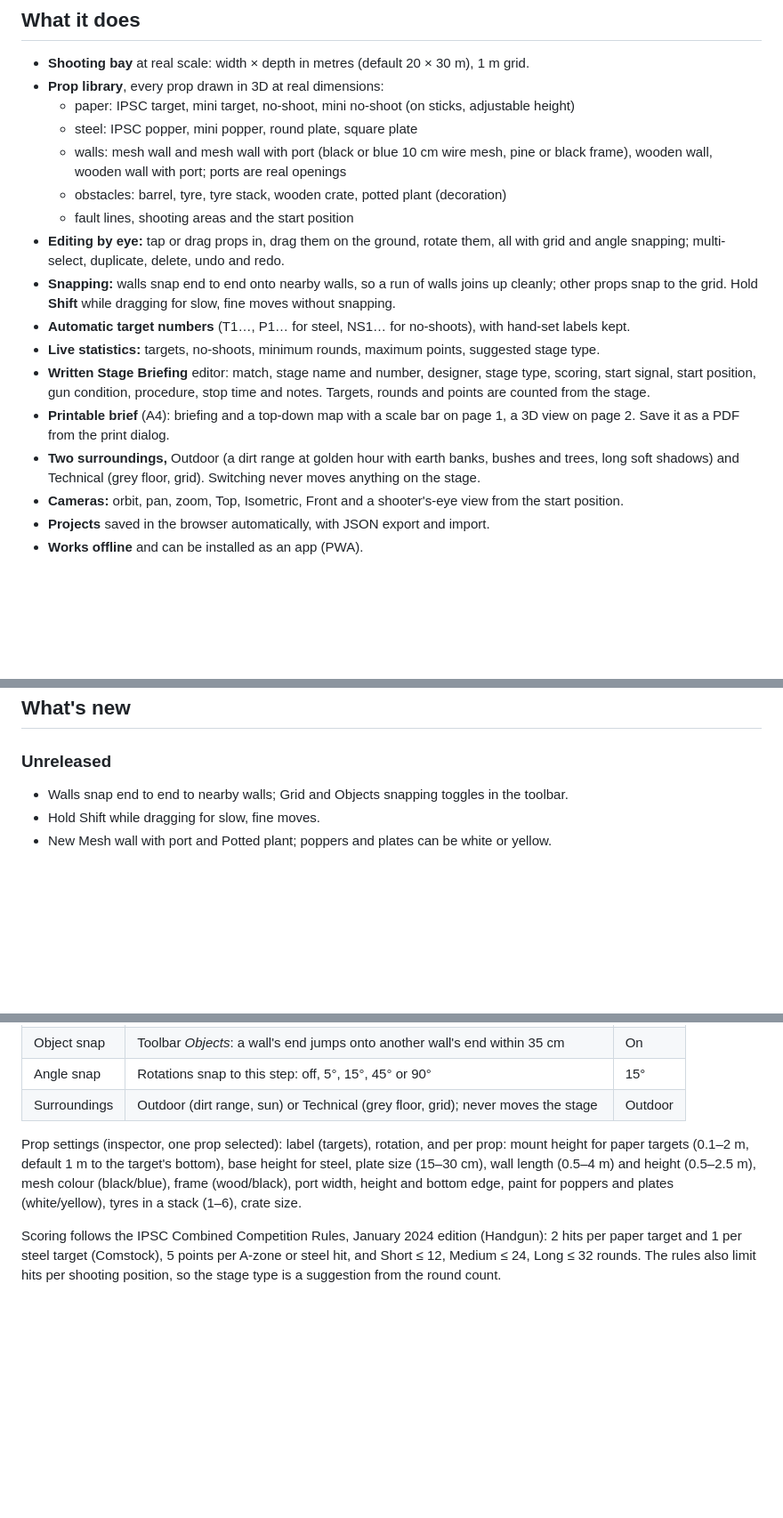
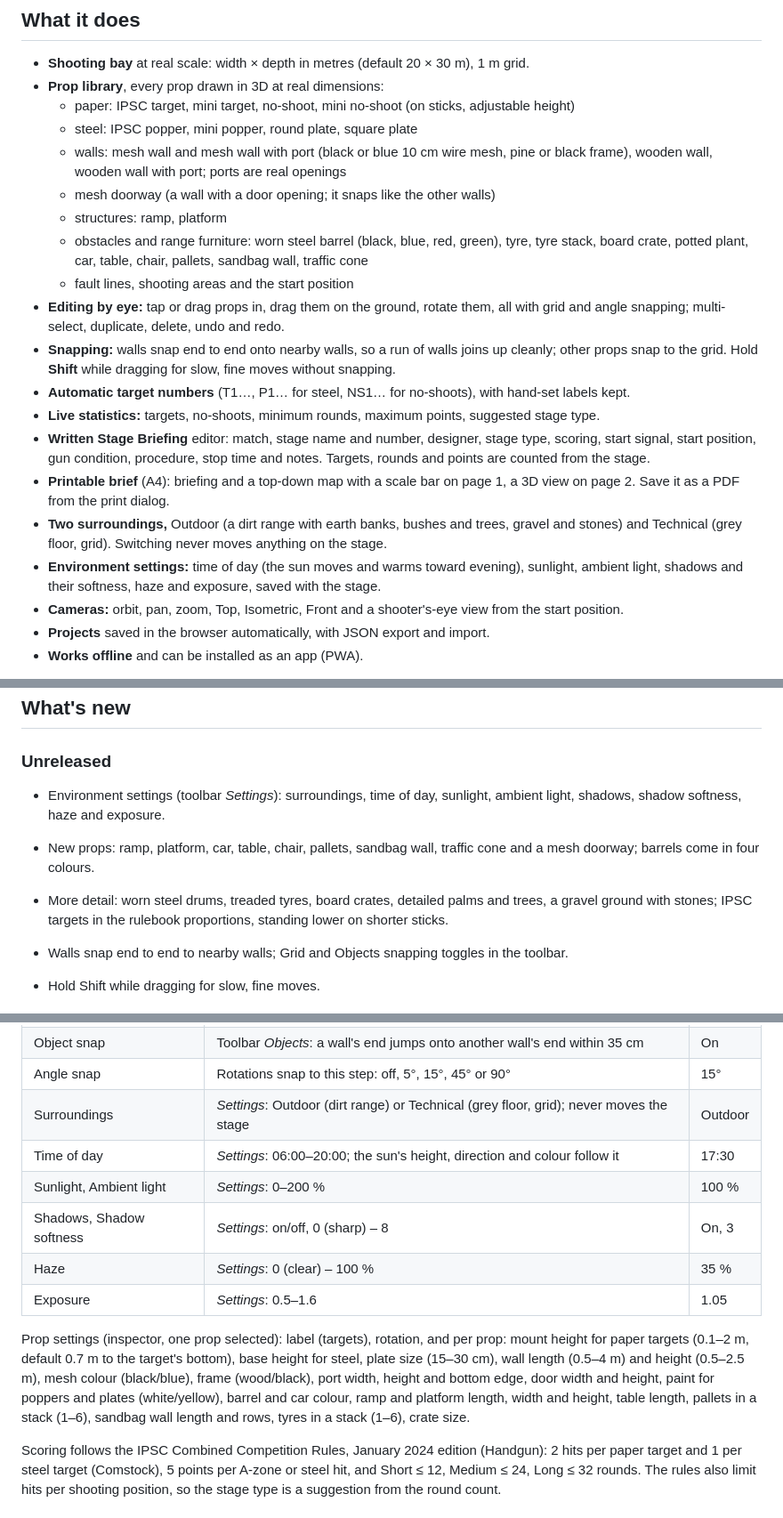
Before and after one commit to jozeta/Dynamic-Stagebuilder, a Markdown page: README.md, 3 parts joined by grey strips. Shown at 89% size. Drawn GitHub-style; blank space fills up the shorter version.

```diff
--- a/README.md
+++ b/README.md
@@ -20,7 +20,10 @@ training, and want a clear briefing sheet without drawing the map by hand.
   - steel: IPSC popper, mini popper, round plate, square plate
   - walls: mesh wall and mesh wall with port (black or blue 10 cm wire mesh, pine or black frame),
     wooden wall, wooden wall with port; ports are real openings
-  - obstacles: barrel, tyre, tyre stack, wooden crate, potted plant (decoration)
+  - mesh doorway (a wall with a door opening; it snaps like the other walls)
+  - structures: ramp, platform
+  - obstacles and range furniture: worn steel barrel (black, blue, red, green), tyre, tyre stack,
+    board crate, potted plant, car, table, chair, pallets, sandbag wall, traffic cone
   - fault lines, shooting areas and the start position
 - **Editing by eye:** tap or drag props in, drag them on the ground, rotate them, all with grid and
   angle snapping; multi-select, duplicate, delete, undo and redo.
@@ -33,8 +36,10 @@ training, and want a clear briefing sheet without drawing the map by hand.
   points are counted from the stage.
 - **Printable brief** (A4): briefing and a top-down map with a scale bar on page 1, a 3D view on
   page 2. Save it as a PDF from the print dialog.
-- **Two surroundings,** Outdoor (a dirt range at golden hour with earth banks, bushes and trees,
-  long soft shadows) and Technical (grey floor, grid). Switching never moves anything on the stage.
+- **Two surroundings,** Outdoor (a dirt range with earth banks, bushes and trees, gravel and stones)
+  and Technical (grey floor, grid). Switching never moves anything on the stage.
+- **Environment settings:** time of day (the sun moves and warms toward evening), sunlight,
+  ambient light, shadows and their softness, haze and exposure, saved with the stage.
 - **Cameras:** orbit, pan, zoom, Top, Isometric, Front and a shooter's-eye view from the start position.
 - **Projects** saved in the browser automatically, with JSON export and import.
 - **Works offline** and can be installed as an app (PWA).
@@ -50,6 +55,13 @@ not supported: below 768 px wide the app asks you to use a larger screen. Englis
 ## What's new
 
 ### Unreleased
+
+- Environment settings (toolbar *Settings*): surroundings, time of day, sunlight, ambient light,
+  shadows, shadow softness, haze and exposure.
+- New props: ramp, platform, car, table, chair, pallets, sandbag wall, traffic cone and a mesh
+  doorway; barrels come in four colours.
+- More detail: worn steel drums, treaded tyres, board crates, detailed palms and trees, a gravel
+  ground with stones; IPSC targets in the rulebook proportions, standing lower on shorter sticks.
 
 - Walls snap end to end to nearby walls; Grid and Objects snapping toggles in the toolbar.
 - Hold Shift while dragging for slow, fine moves.
@@ -118,13 +134,19 @@ Stage settings are in the inspector when nothing is selected. They are saved wit
 | Grid snap | Positions snap to this grid: off, 0.1, 0.25, 0.5 or 1 m (toolbar *Grid* turns it on/off) | 0.25 m |
 | Object snap | Toolbar *Objects*: a wall's end jumps onto another wall's end within 35 cm | On |
 | Angle snap | Rotations snap to this step: off, 5°, 15°, 45° or 90° | 15° |
-| Surroundings | Outdoor (dirt range, sun) or Technical (grey floor, grid); never moves the stage | Outdoor |
+| Surroundings | *Settings*: Outdoor (dirt range) or Technical (grey floor, grid); never moves the stage | Outdoor |
+| Time of day | *Settings*: 06:00–20:00; the sun's height, direction and colour follow it | 17:30 |
+| Sunlight, Ambient light | *Settings*: 0–200 % | 100 % |
+| Shadows, Shadow softness | *Settings*: on/off, 0 (sharp) – 8 | On, 3 |
+| Haze | *Settings*: 0 (clear) – 100 % | 35 % |
+| Exposure | *Settings*: 0.5–1.6 | 1.05 |
 
 Prop settings (inspector, one prop selected): label (targets), rotation, and per prop: mount height
-for paper targets (0.1–2 m, default 1 m to the target's bottom), base height for steel, plate size
+for paper targets (0.1–2 m, default 0.7 m to the target's bottom), base height for steel, plate size
 (15–30 cm), wall length (0.5–4 m) and height (0.5–2.5 m), mesh colour (black/blue), frame
-(wood/black), port width, height and bottom edge, paint for poppers and plates (white/yellow),
-tyres in a stack (1–6), crate size.
+(wood/black), port width, height and bottom edge, door width and height, paint for poppers and
+plates (white/yellow), barrel and car colour, ramp and platform length, width and height, table
+length, pallets in a stack (1–6), sandbag wall length and rows, tyres in a stack (1–6), crate size.
 
 Scoring follows the IPSC Combined Competition Rules, January 2024 edition (Handgun): 2 hits per
 paper target and 1 per steel target (Comstock), 5 points per A-zone or steel hit, and Short ≤ 12,
```
Also changed, not shown: other parts of README.md (+10 -1 lines), CHANGELOG.md (+11 -0 lines), CLAUDE.md (+4 -1 lines), docs/screenshots/editor-outdoor.png, docs/screenshots/evening.png (added), docs/screenshots/settings.png (added), docs/screenshots/shooters-eye.png, 1 other file.
